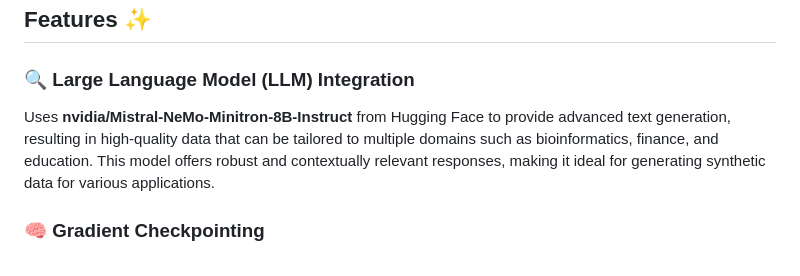
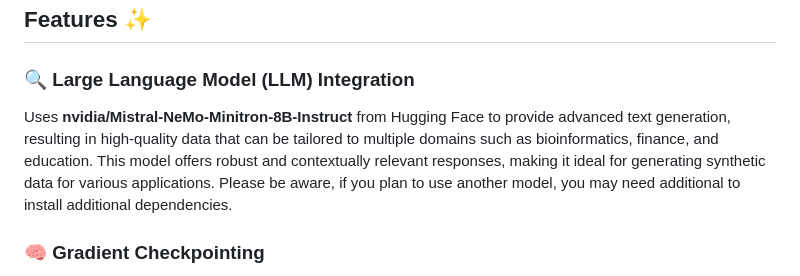
Before and after one commit to ZacheryKuykendall/Synthetic-Data-Generator, a Markdown page: README.md, the part around the change. GitHub-like rendering.

```diff
--- a/README.md
+++ b/README.md
@@ -16,7 +16,7 @@ The Synthetic Dataset Generator is designed to create synthetic datasets that mi
 
 ### 🔍 Large Language Model (LLM) Integration
 
-Uses **nvidia/Mistral-NeMo-Minitron-8B-Instruct** from Hugging Face to provide advanced text generation, resulting in high-quality data that can be tailored to multiple domains such as bioinformatics, finance, and education. This model offers robust and contextually relevant responses, making it ideal for generating synthetic data for various applications.
+Uses **nvidia/Mistral-NeMo-Minitron-8B-Instruct** from Hugging Face to provide advanced text generation, resulting in high-quality data that can be tailored to multiple domains such as bioinformatics, finance, and education. This model offers robust and contextually relevant responses, making it ideal for generating synthetic data for various applications. Please be aware, if you plan to use another model, you may need additional to install additional dependencies.
 
 ### 🧠 Gradient Checkpointing
 
```
